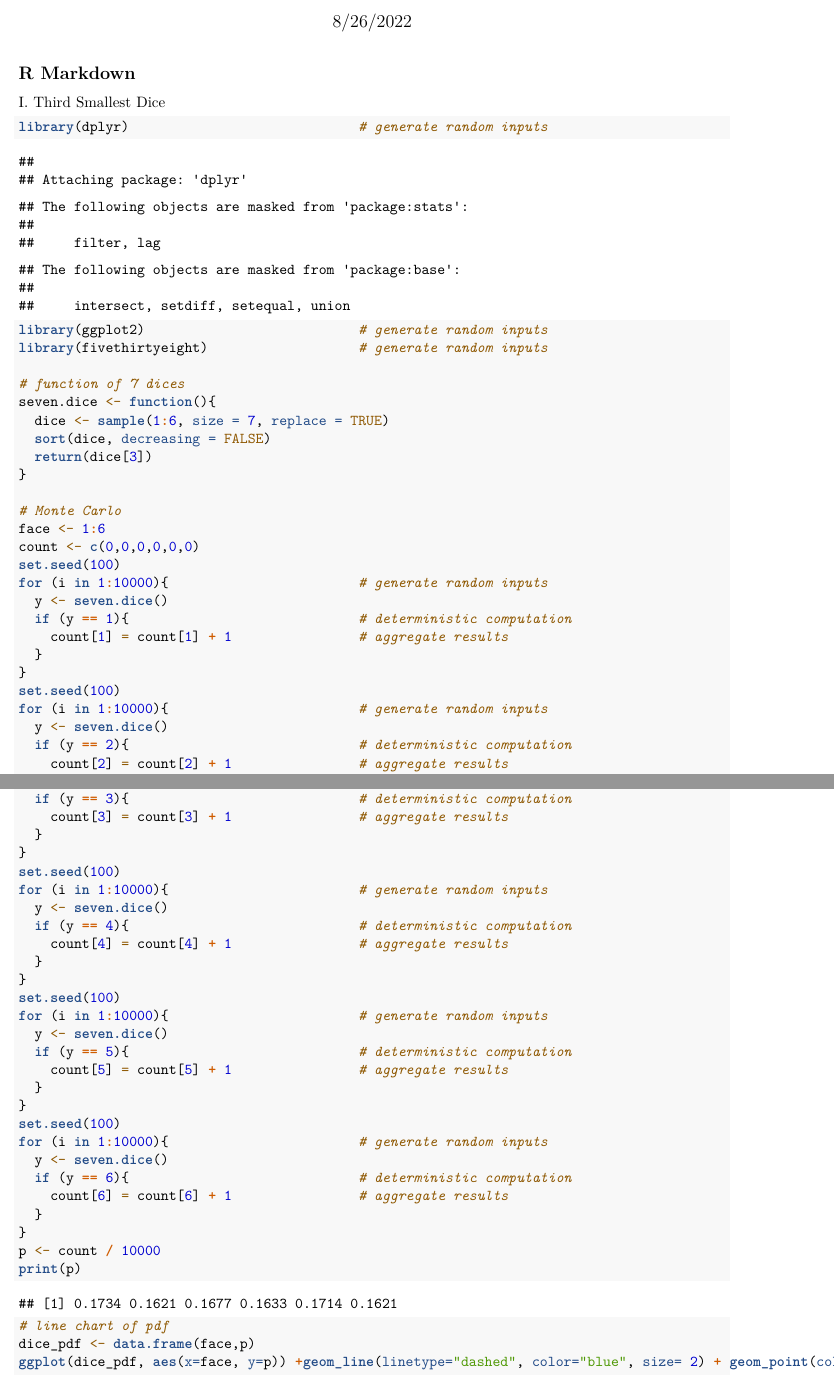
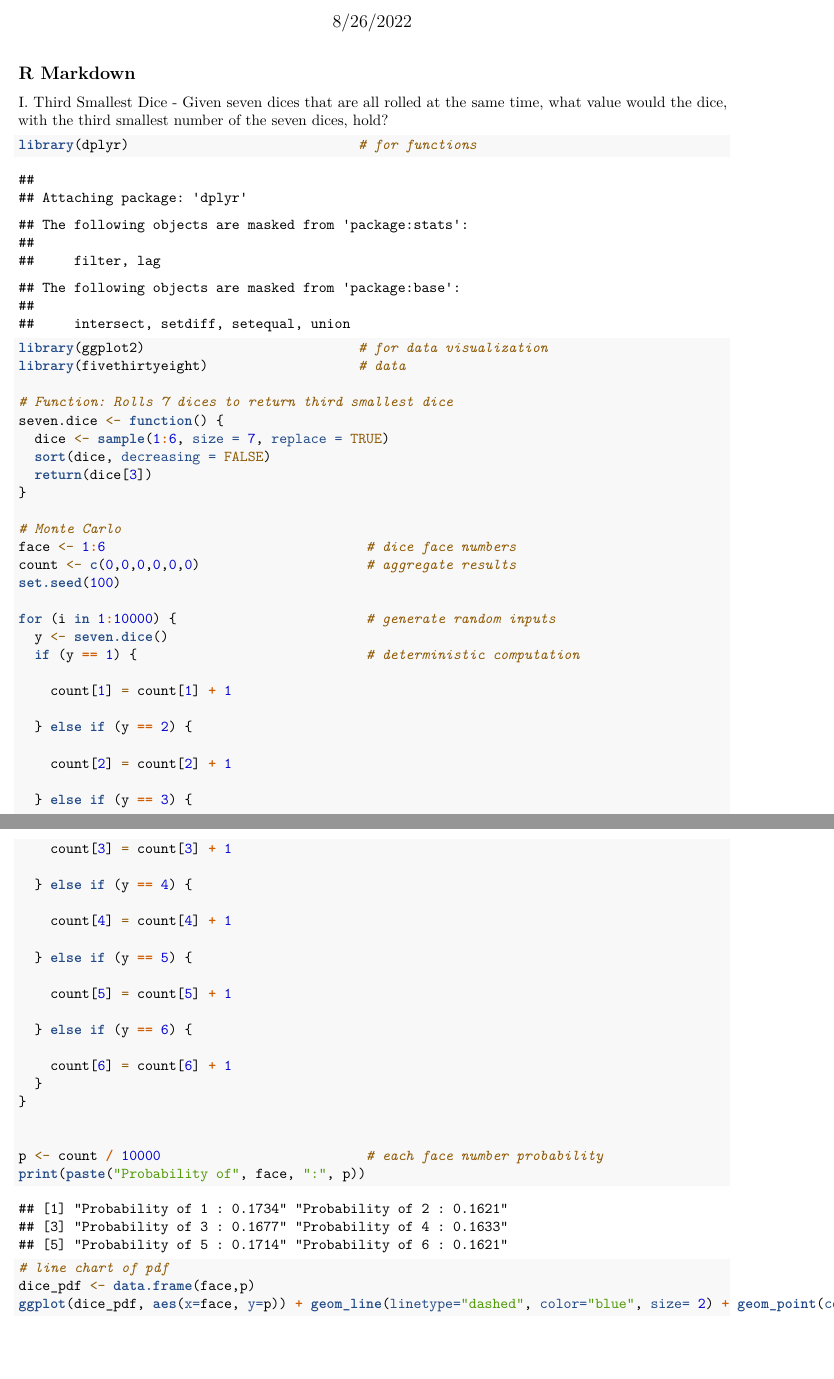
Before and after one commit to sithara14/samplecode, an R Markdown document (SitharaCodeSample.Rmd): two parts of pages 1 and 2 of 7 before the commit and two parts of pages 1 and 2 of 5 after it, joined at a grey line, cut so that both start at the same text, the shorter picture padded with empty space. Rendered offline with R 4.5, knitr and Pandoc, then LaTeX, with nearby package versions; some code elsewhere in the file could not run offline.

Commit message:
Cleaned up 'Third Smallest Dice'

````diff
--- a/SitharaCodeSample.Rmd
+++ b/SitharaCodeSample.Rmd
@@ -11,32 +11,49 @@ knitr::opts_chunk$set(echo = TRUE)
 
 ## R Markdown
 
-I. Third Smallest Dice
+I. Third Smallest Dice - Given seven dices that are all rolled at the same time, what value would the dice, with the third smallest number of the seven dices, hold?
 
 ```{r}
-library(dplyr)                             # generate random inputs
-library(ggplot2)                           # generate random inputs
-library(fivethirtyeight)                   # generate random inputs
+library(dplyr)                             # for functions
+library(ggplot2)                           # for data visualization
+library(fivethirtyeight)                   # data
 
-# function of 7 dices
-seven.dice <- function(){
+# Function: Rolls 7 dices to return third smallest dice
+seven.dice <- function() {
   dice <- sample(1:6, size = 7, replace = TRUE)
   sort(dice, decreasing = FALSE)
   return(dice[3])
 }
 
 # Monte Carlo
-face <- 1:6
-count <- c(0,0,0,0,0,0)
+face <- 1:6                                 # dice face numbers
+count <- c(0,0,0,0,0,0)                     # aggregate results
 set.seed(100)
-for (i in 1:10000){                        # generate random inputs
+
+for (i in 1:10000) {                        # generate random inputs
   y <- seven.dice()
-  if (y == 1){                             # deterministic computation
-    count[1] = count[1] + 1                # aggregate results
+  if (y == 1) {                             # deterministic computation
+
+    count[1] = count[1] + 1
+
+  } else if (y == 2) {
+
+    count[2] = count[2] + 1
+
+  } else if (y == 3) {
+
+    count[3] = count[3] + 1
+
+  } else if (y == 4) {
+
+    count[4] = count[4] + 1
+
+  } else if (y == 5) {
+
+    count[5] = count[5] + 1
+
+  } else if (y == 6) {
+
+    count[6] = count[6] + 1
   }
 }
-set.seed(100)
-for (i in 1:10000){                        # generate random inputs
-  y <- seven.dice()
-  if (y == 2){                             # deterministic computation
-    count[2] = count[2] + 1                # aggregate results
@@ -48,34 +60,11 @@ for (i in 1:10000){                        # generate random inputs
-  if (y == 3){                             # deterministic computation
-    count[3] = count[3] + 1                # aggregate results
-  }
-}
-set.seed(100)
-for (i in 1:10000){                        # generate random inputs
-  y <- seven.dice()
-  if (y == 4){                             # deterministic computation
-    count[4] = count[4] + 1                # aggregate results
-  }
-}
-set.seed(100)
-for (i in 1:10000){                        # generate random inputs
-  y <- seven.dice()
-  if (y == 5){                             # deterministic computation
-    count[5] = count[5] + 1                # aggregate results
-  }
-}
-set.seed(100)
-for (i in 1:10000){                        # generate random inputs
-  y <- seven.dice()
-  if (y == 6){                             # deterministic computation
-    count[6] = count[6] + 1                # aggregate results
-  }
-}
-p <- count / 10000
-print(p)
+
+
+p <- count / 10000                          # each face number probability
+print(paste("Probability of", face, ":", p))
 
 # line chart of pdf
 dice_pdf <- data.frame(face,p)
-ggplot(dice_pdf, aes(x=face, y=p)) +geom_line(linetype="dashed", color="blue", size= 2) + geom_point(color="red", size=3)
+ggplot(dice_pdf, aes(x=face, y=p)) + geom_line(linetype="dashed", color="blue", size= 2) + geom_point(color="red", size=3)
 
 # line chart of cdf
 p[2] = p[1] + p[2]
````
Also changed, not shown: SitharaCodeSample.Rmd (59 more changed lines).
